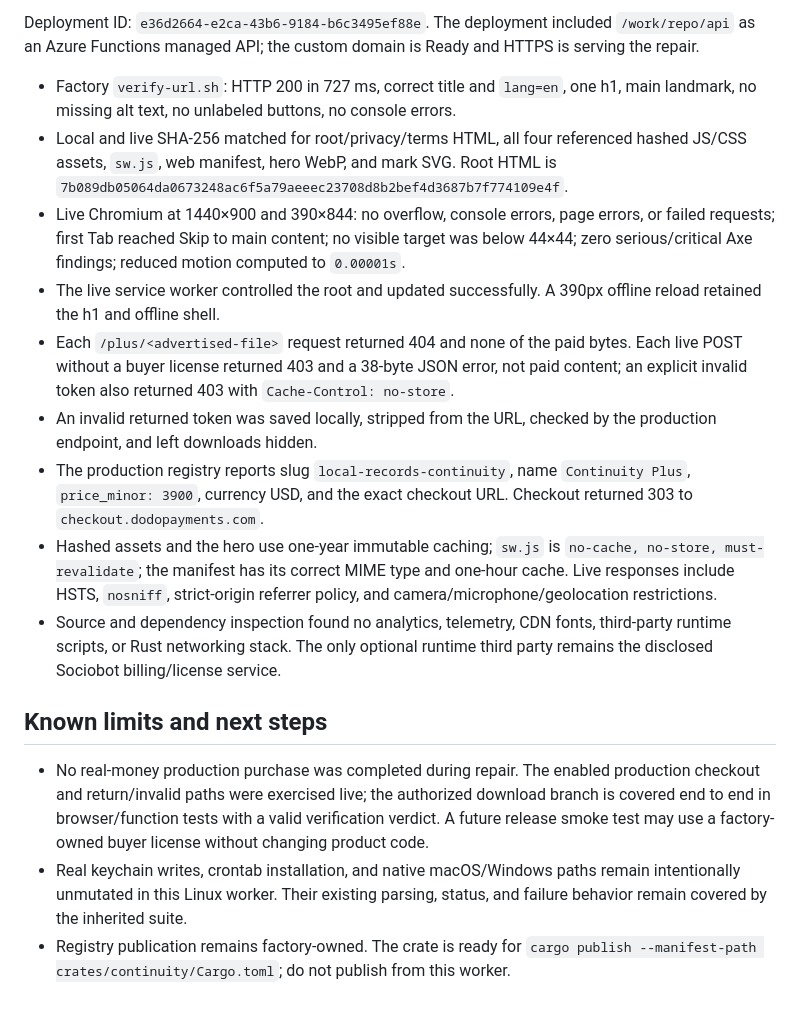
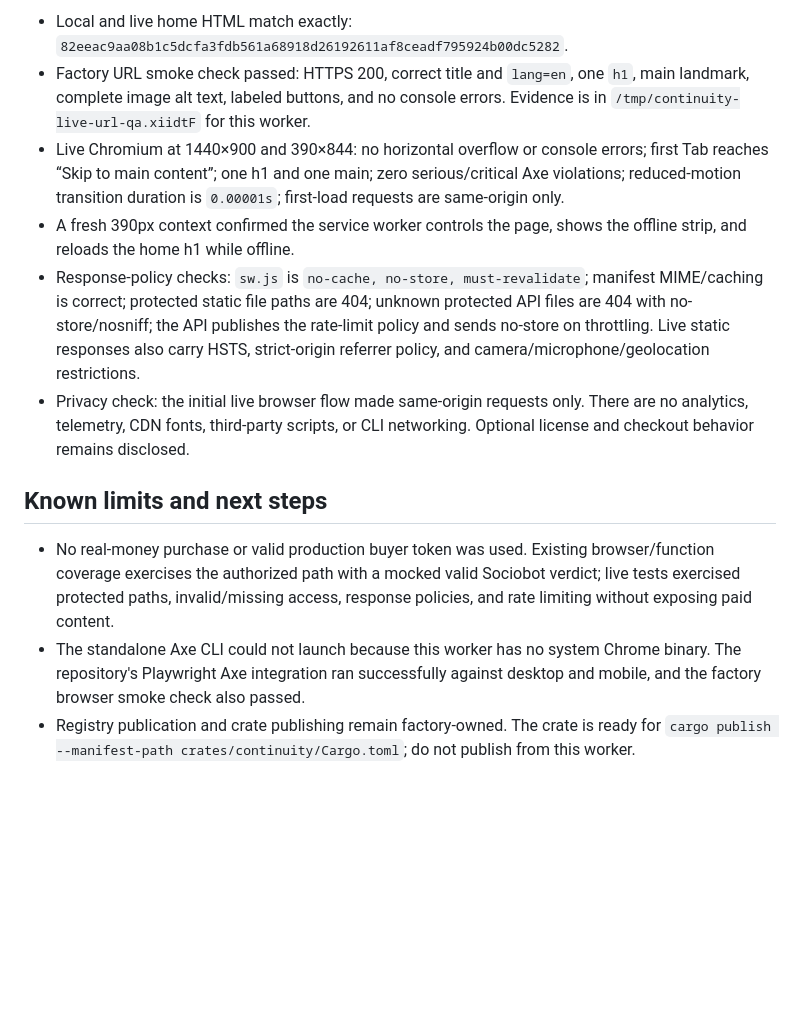
Before and after one commit to B-Divyesh/sf-local-records-continuity, a Markdown page: .factory/handoff.md, the part around one of its changes. GitHub-like rendering; blank space fills up the shorter version.

```diff
--- a/.factory/handoff.md
+++ b/.factory/handoff.md
@@ -123,47 +69,12 @@ npm ci && npm run build:site
-Deployment ID: `e36d2664-e2ca-43b6-9184-b6c3495ef88e`. The deployment included
-`/work/repo/api` as an Azure Functions managed API; the custom domain is Ready
-and HTTPS is serving the repair.
-
-- Factory `verify-url.sh`: HTTP 200 in 727 ms, correct title and `lang=en`, one
-  h1, main landmark, no missing alt text, no unlabeled buttons, no console
-  errors.
-- Local and live SHA-256 matched for root/privacy/terms HTML, all four
-  referenced hashed JS/CSS assets, `sw.js`, web manifest, hero WebP, and mark
-  SVG. Root HTML is
-  `7b089db05064da0673248ac6f5a79aeeec23708d8b2bef4d3687b7f774109e4f`.
-- Live Chromium at 1440×900 and 390×844: no overflow, console errors, page
-  errors, or failed requests; first Tab reached Skip to main content; no
-  visible target was below 44×44; zero serious/critical Axe findings; reduced
-  motion computed to `0.00001s`.
-- The live service worker controlled the root and updated successfully. A
-  390px offline reload retained the h1 and offline shell.
-- Each `/plus/<advertised-file>` request returned 404 and none of the paid
-  bytes. Each live POST without a buyer license returned 403 and a 38-byte
-  JSON error, not paid content; an explicit invalid token also returned 403
-  with `Cache-Control: no-store`.
-- An invalid returned token was saved locally, stripped from the URL, checked
-  by the production endpoint, and left downloads hidden.
-- The production registry reports slug `local-records-continuity`, name
-  `Continuity Plus`, `price_minor: 3900`, currency USD, and the exact checkout
-  URL. Checkout returned 303 to `checkout.dodopayments.com`.
-- Hashed assets and the hero use one-year immutable caching; `sw.js` is
-  `no-cache, no-store, must-revalidate`; the manifest has its correct MIME type
-  and one-hour cache. Live responses include HSTS, `nosniff`, strict-origin
-  referrer policy, and camera/microphone/geolocation restrictions.
-- Source and dependency inspection found no analytics, telemetry, CDN fonts,
-  third-party runtime scripts, or Rust networking stack. The only optional
-  runtime third party remains the disclosed Sociobot billing/license service.
+- Local and live home HTML match exactly: `82eeac9aa08b1c5dcfa3fdb561a68918d26192611af8ceadf795924b00dc5282`.
+- Factory URL smoke check passed: HTTPS 200, correct title and `lang=en`, one `h1`, main landmark, complete image alt text, labeled buttons, and no console errors. Evidence is in `/tmp/continuity-live-url-qa.xiidtF` for this worker.
+- Live Chromium at 1440×900 and 390×844: no horizontal overflow or console errors; first Tab reaches “Skip to main content”; one h1 and one main; zero serious/critical Axe violations; reduced-motion transition duration is `0.00001s`; first-load requests are same-origin only.
+- A fresh 390px context confirmed the service worker controls the page, shows the offline strip, and reloads the home h1 while offline.
+- Response-policy checks: `sw.js` is `no-cache, no-store, must-revalidate`; manifest MIME/caching is correct; protected static file paths are 404; unknown protected API files are 404 with no-store/nosniff; the API publishes the rate-limit policy and sends no-store on throttling. Live static responses also carry HSTS, strict-origin referrer policy, and camera/microphone/geolocation restrictions.
+- Privacy check: the initial live browser flow made same-origin requests only. There are no analytics, telemetry, CDN fonts, third-party scripts, or CLI networking. Optional license and checkout behavior remains disclosed.
 
 ## Known limits and next steps
 
-- No real-money production purchase was completed during repair. The enabled
-  production checkout and return/invalid paths were exercised live; the
-  authorized download branch is covered end to end in browser/function tests
-  with a valid verification verdict. A future release smoke test may use a
-  factory-owned buyer license without changing product code.
-- Real keychain writes, crontab installation, and native macOS/Windows paths
-  remain intentionally unmutated in this Linux worker. Their existing parsing,
-  status, and failure behavior remain covered by the inherited suite.
-- Registry publication remains factory-owned. The crate is ready for
-  `cargo publish --manifest-path crates/continuity/Cargo.toml`; do not publish
-  from this worker.
+- No real-money purchase or valid production buyer token was used. Existing browser/function coverage exercises the authorized path with a mocked valid Sociobot verdict; live tests exercised protected paths, invalid/missing access, response policies, and rate limiting without exposing paid content.
+- The standalone Axe CLI could not launch because this worker has no system Chrome binary. The repository's Playwright Axe integration ran successfully against desktop and mobile, and the factory browser smoke check also passed.
+- Registry publication and crate publishing remain factory-owned. The crate is ready for `cargo publish --manifest-path crates/continuity/Cargo.toml`; do not publish from this worker.
```
Also changed, not shown: other parts of .factory/handoff.md (+47 -101 lines).
